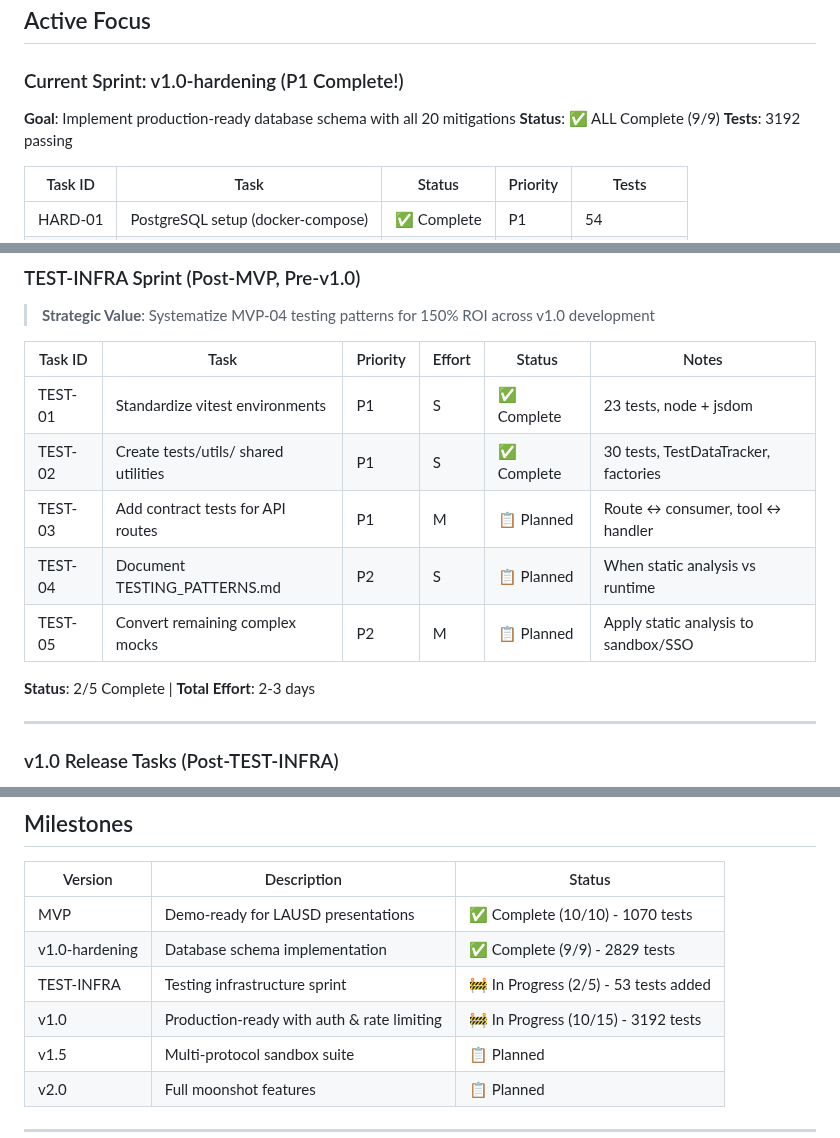
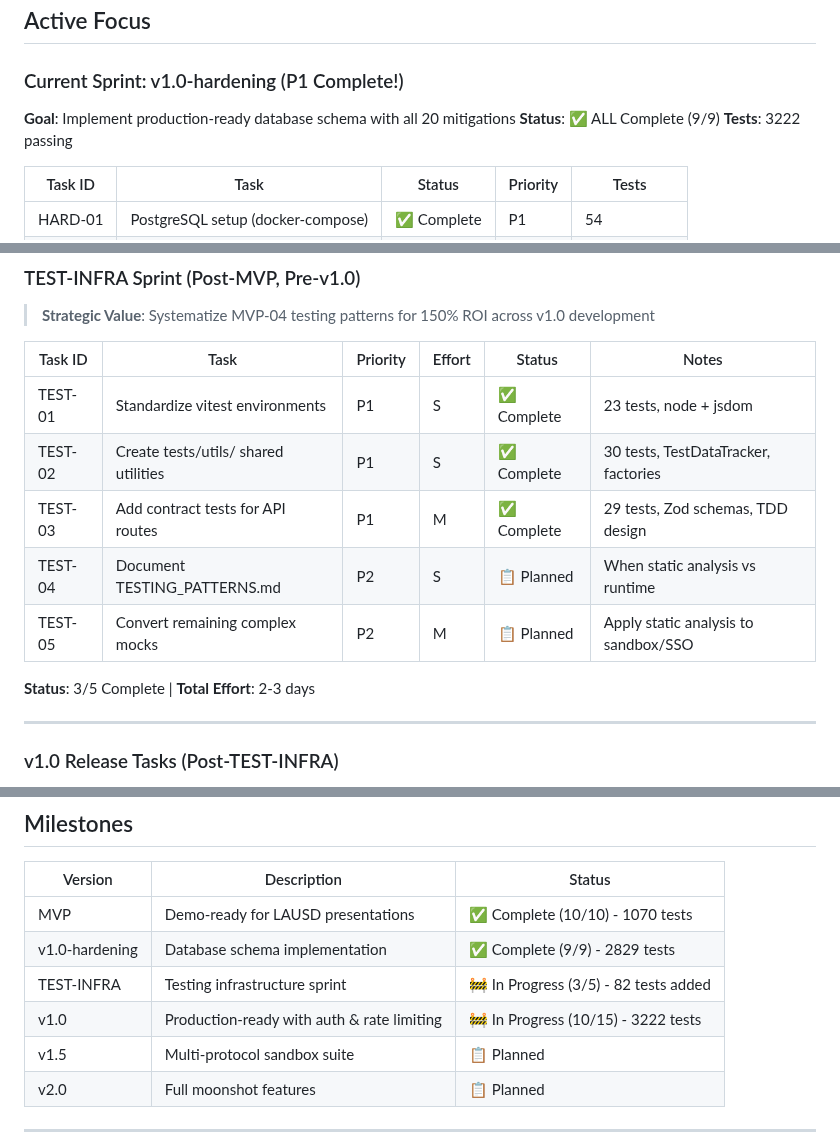
Before and after one commit to rayiskander2406/FerrariEdTechVendorPortal, a Markdown page: .claude/TODO.md, 3 parts joined by grey strips. Drawn GitHub-style.

Commit message:
docs: Update TODO.md with TEST-03 completion (3222 tests)

```diff
--- a/.claude/TODO.md
+++ b/.claude/TODO.md
@@ -11,7 +11,7 @@ This is the **master task list** for the SchoolDay Vendor Integration Portal.
 ### Current Sprint: v1.0-hardening (P1 Complete!)
 **Goal**: Implement production-ready database schema with all 20 mitigations
 **Status**: ✅ ALL Complete (9/9)
-**Tests**: 3192 passing
+**Tests**: 3222 passing
 
 | Task ID | Task | Status | Priority | Tests |
 |---------|------|--------|----------|-------|
@@ -91,11 +91,11 @@ This is the **master task list** for the SchoolDay Vendor Integration Portal.
 |---------|------|----------|--------|--------|-------|
 | TEST-01 | Standardize vitest environments | P1 | S | ✅ Complete | 23 tests, node + jsdom |
 | TEST-02 | Create tests/utils/ shared utilities | P1 | S | ✅ Complete | 30 tests, TestDataTracker, factories |
-| TEST-03 | Add contract tests for API routes | P1 | M | 📋 Planned | Route ↔ consumer, tool ↔ handler |
+| TEST-03 | Add contract tests for API routes | P1 | M | ✅ Complete | 29 tests, Zod schemas, TDD design |
 | TEST-04 | Document TESTING_PATTERNS.md | P2 | S | 📋 Planned | When static analysis vs runtime |
 | TEST-05 | Convert remaining complex mocks | P2 | M | 📋 Planned | Apply static analysis to sandbox/SSO |
 
-**Status**: 2/5 Complete | **Total Effort**: 2-3 days
+**Status**: 3/5 Complete | **Total Effort**: 2-3 days
 
 ---
 
@@ -226,8 +227,8 @@ The following moonshot features can be enabled via `/features`:
 |---------|-------------|--------|
 | MVP | Demo-ready for LAUSD presentations | ✅ Complete (10/10) - 1070 tests |
 | v1.0-hardening | Database schema implementation | ✅ Complete (9/9) - 2829 tests |
-| TEST-INFRA | Testing infrastructure sprint | 🚧 In Progress (2/5) - 53 tests added |
-| v1.0 | Production-ready with auth & rate limiting | 🚧 In Progress (10/15) - 3192 tests |
+| TEST-INFRA | Testing infrastructure sprint | 🚧 In Progress (3/5) - 82 tests added |
+| v1.0 | Production-ready with auth & rate limiting | 🚧 In Progress (10/15) - 3222 tests |
 | v1.5 | Multi-protocol sandbox suite | 📋 Planned |
 | v2.0 | Full moonshot features | 📋 Planned |
 
```
Also changed, not shown: other parts of .claude/TODO.md (+1 -0 lines).
